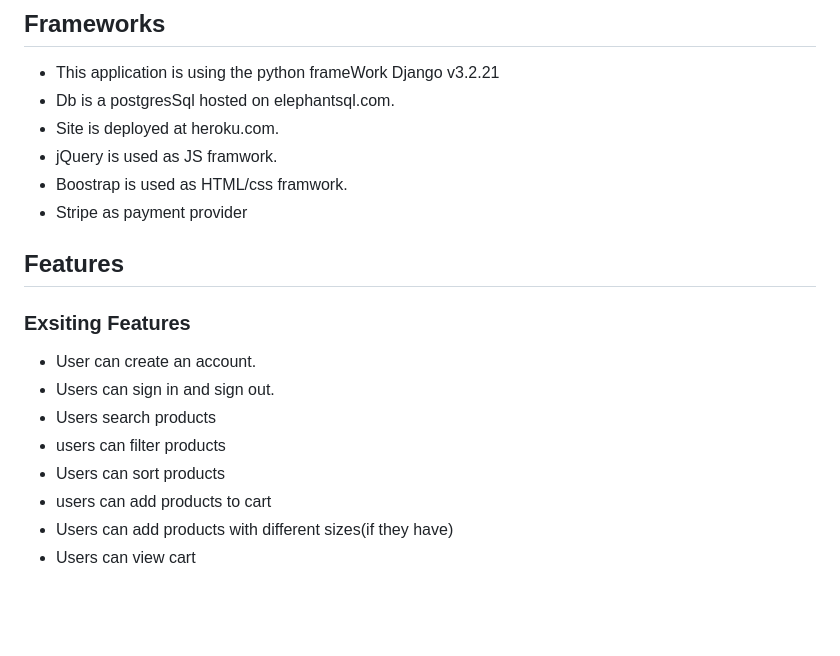
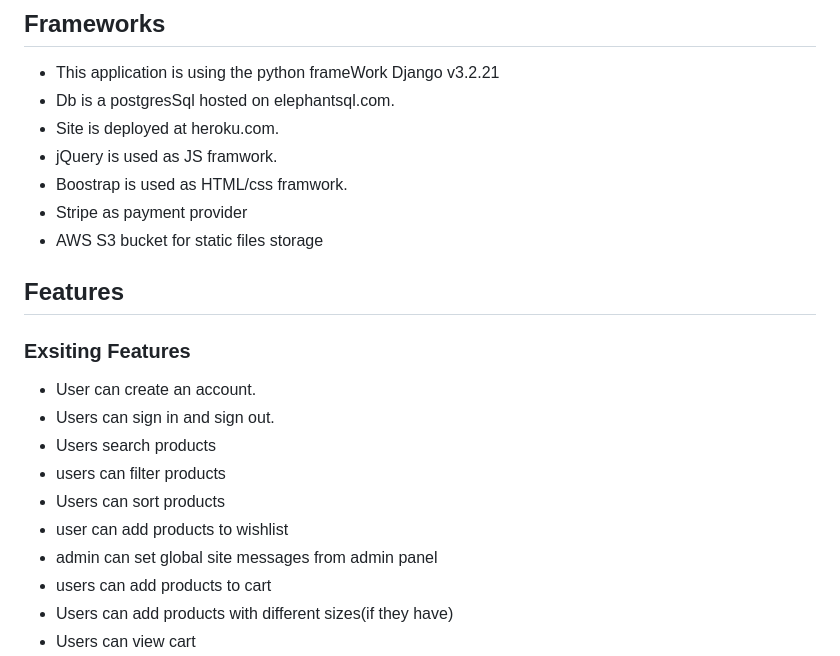
Before and after one commit to CamillaTH/portfolio-5, a Markdown page: README.md, the part around the change. Drawn GitHub-style; blank space fills up the shorter version.

Commit message:
added info to readme

```diff
--- a/README.md
+++ b/README.md
@@ -86,11 +86,10 @@ Agile development was used during development of this site project board can be
 * jQuery is used as JS framwork.
 * Boostrap is used as HTML/css framwork.
 * Stripe as payment provider
-
+* AWS S3 bucket for static files storage
 
 
 ## Features
-
 
 ### Exsiting Features
 
@@ -99,6 +98,8 @@ Agile development was used during development of this site project board can be
 * Users search products
 * users can filter products
 * Users can sort products
+* user can add products to wishlist
+* admin can set global site messages from admin panel
 * users can add products to cart
 * Users can add products with different sizes(if they have)
 * Users can view cart
```
